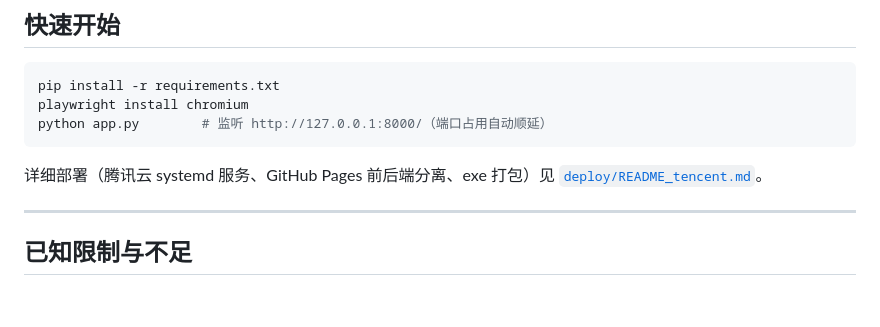
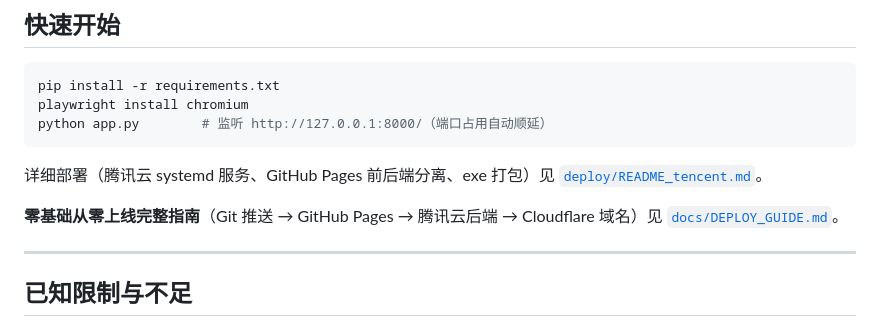
Before and after one commit to Dreamy236/video_crack, a Markdown page: README.md, the part around the change. Rendered like a GitHub page; blank space fills up the shorter version.

Commit message:
docs: 新增零基础从零部署上线完整操作指南(DEPLOY_GUIDE)

```diff
--- a/README.md
+++ b/README.md
@@ -89,6 +89,8 @@ python app.py        # 监听 http://127.0.0.1:8000/（端口占用自动顺延
 
 详细部署（腾讯云 systemd 服务、GitHub Pages 前后端分离、exe 打包）见 [`deploy/README_tencent.md`](deploy/README_tencent.md)。
 
+**零基础从零上线完整指南**（Git 推送 → GitHub Pages → 腾讯云后端 → Cloudflare 域名）见 [`docs/DEPLOY_GUIDE.md`](docs/DEPLOY_GUIDE.md)。
+
 ---
 
 ## 已知限制与不足
```
Also changed, not shown: docs/DEPLOY_GUIDE.md (added, +502 -0 lines).
